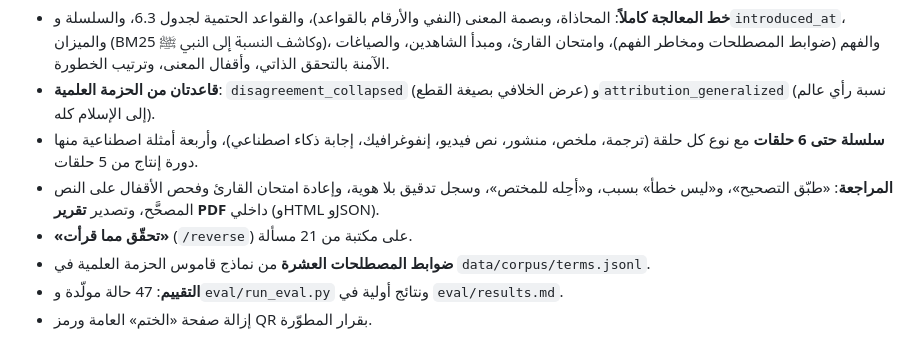
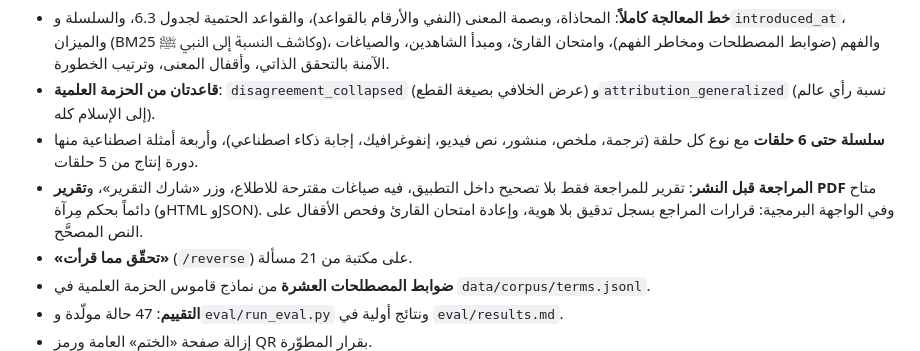
Before and after one commit to Shouqalkhalifi/MIRAAH-, a Markdown page: BASELINE.md, the part around the change. Drawn GitHub-style.

```diff
--- a/BASELINE.md
+++ b/BASELINE.md
@@ -37,8 +37,9 @@
   (نسبة رأي عالم إلى الإسلام كله).
 - **سلسلة حتى 6 حلقات** مع نوع كل حلقة (ترجمة، ملخص، منشور، نص فيديو، إنفوغرافيك، إجابة ذكاء اصطناعي)، وأربعة
   أمثلة اصطناعية منها دورة إنتاج من 5 حلقات.
-- **المراجعة**: «طبّق التصحيح»، و«ليس خطأ» بسبب، و«أحِله للمختص»، وسجل تدقيق بلا هوية، وإعادة امتحان القارئ
-  وفحص الأقفال على النص المصحَّح، وتصدير **تقرير PDF** داخلي (وHTML وJSON).
+- **المراجعة قبل النشر**: تقرير للمراجعة فقط بلا تصحيح داخل التطبيق، فيه صياغات مقترحة للاطلاع، وزر «شارك التقرير»،
+  و**تقرير PDF** متاح دائماً بحكم مِرآة (وHTML وJSON). وفي الواجهة البرمجية: قرارات المراجع بسجل تدقيق بلا هوية،
+  وإعادة امتحان القارئ وفحص الأقفال على النص المصحَّح.
 - **«تحقّق مما قرأت»** (`/reverse`) على مكتبة من 21 مسألة.
 - **ضوابط المصطلحات العشرة** من نماذج قاموس الحزمة العلمية في `data/corpus/terms.jsonl`.
 - **التقييم**: 47 حالة مولّدة و`eval/run_eval.py` ونتائج أولية في `eval/results.md`.
```
Also changed, not shown: CLAUDE.md (+14 -12 lines).
